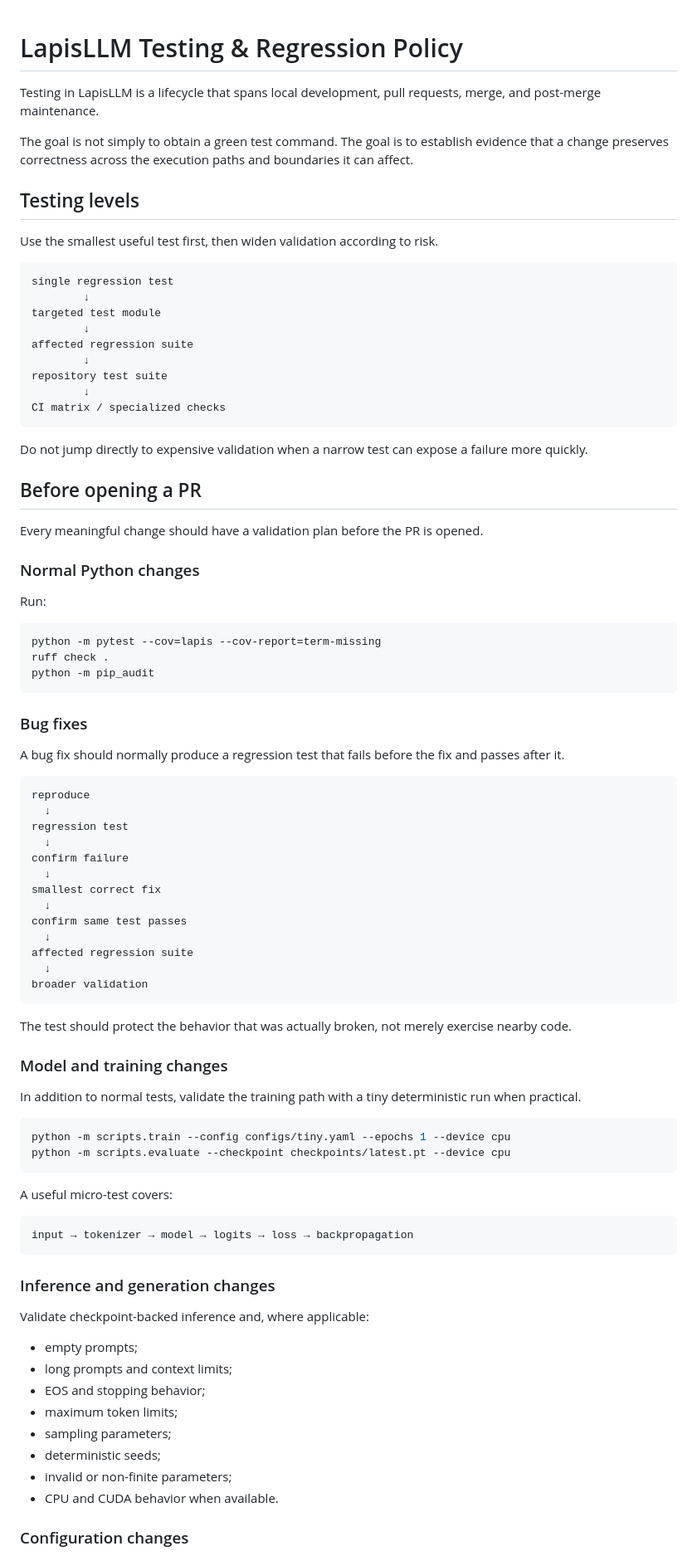
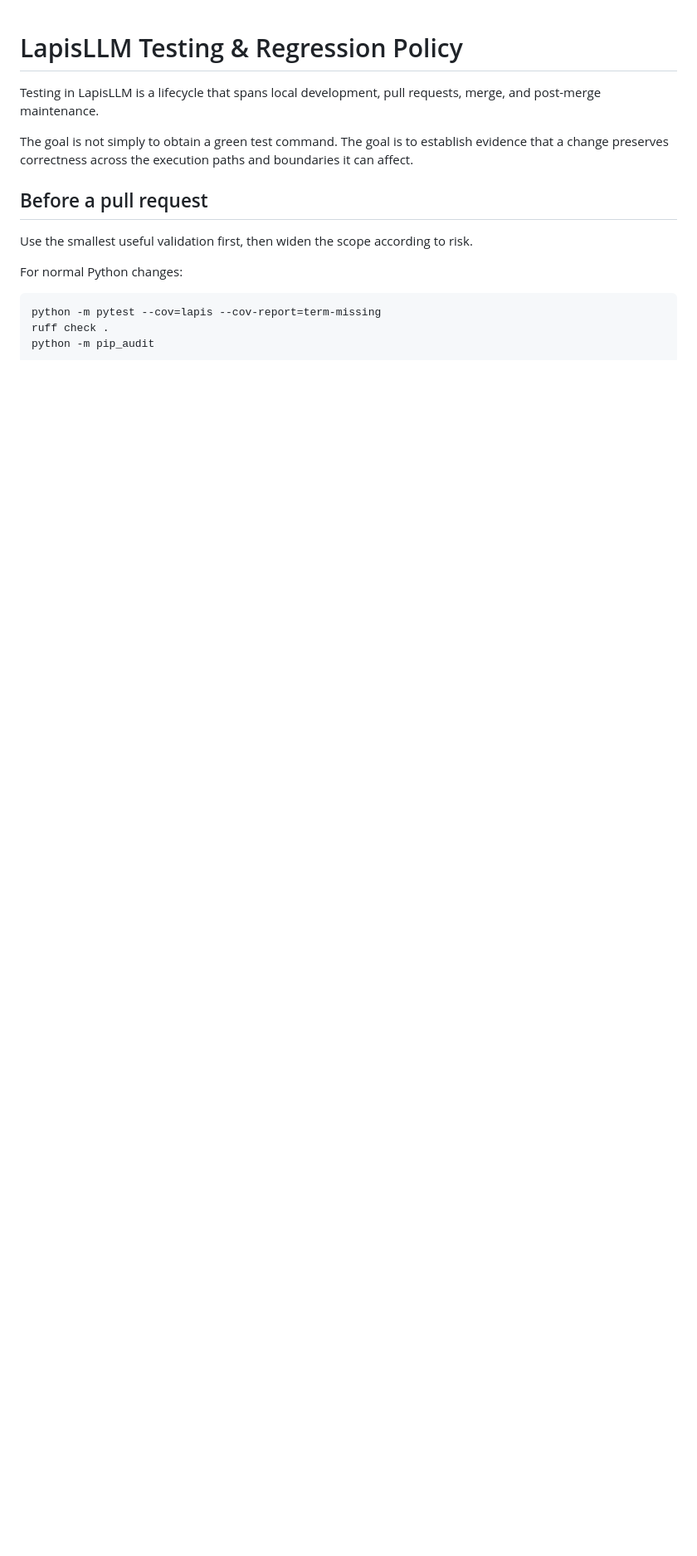
Before and after one commit to sudomarc/LapisLLM, a Markdown page: docs/testing.md, the part around one of its changes. Shown at 83% size. GitHub-like rendering; blank space fills up the shorter version.

````diff
--- a/docs/testing.md
+++ b/docs/testing.md
@@ -4,31 +4,11 @@ Testing in LapisLLM is a lifecycle that spans local development, pull requests,
 
 The goal is not simply to obtain a green test command. The goal is to establish evidence that a change preserves correctness across the execution paths and boundaries it can affect.
 
-## Testing levels
+## Before a pull request
 
-Use the smallest useful test first, then widen validation according to risk.
+Use the smallest useful validation first, then widen the scope according to risk.
 
-```text
-single regression test
-        ↓
-targeted test module
-        ↓
-affected regression suite
-        ↓
-repository test suite
-        ↓
-CI matrix / specialized checks
-```
-
-Do not jump directly to expensive validation when a narrow test can expose a failure more quickly.
-
-## Before opening a PR
-
-Every meaningful change should have a validation plan before the PR is opened.
-
-### Normal Python changes
-
-Run:
+For normal Python changes:
 
 ```bash
 python -m pytest --cov=lapis --cov-report=term-missing
@@ -36,55 +16,3 @@ ruff check .
 python -m pip_audit
 ```
 
-### Bug fixes
-
-A bug fix should normally produce a regression test that fails before the fix and passes after it.
-
-```text
-reproduce
-  ↓
-regression test
-  ↓
-confirm failure
-  ↓
-smallest correct fix
-  ↓
-confirm same test passes
-  ↓
-affected regression suite
-  ↓
-broader validation
-```
-
-The test should protect the behavior that was actually broken, not merely exercise nearby code.
-
-### Model and training changes
-
-In addition to normal tests, validate the training path with a tiny deterministic run when practical.
-
-```bash
-python -m scripts.train --config configs/tiny.yaml --epochs 1 --device cpu
-python -m scripts.evaluate --checkpoint checkpoints/latest.pt --device cpu
-```
-
-A useful micro-test covers:
-
-```text
-input → tokenizer → model → logits → loss → backpropagation
-```
-
-### Inference and generation changes
-
-Validate checkpoint-backed inference and, where applicable:
-
-- empty prompts;
-- long prompts and context limits;
-- EOS and stopping behavior;
-- maximum token limits;
-- sampling parameters;
-- deterministic seeds;
-- invalid or non-finite parameters;
-- CPU and CUDA behavior when available.
-
-### Configuration changes
-
````
Also changed, not shown: other parts of docs/testing.md (+21 -136 lines).
